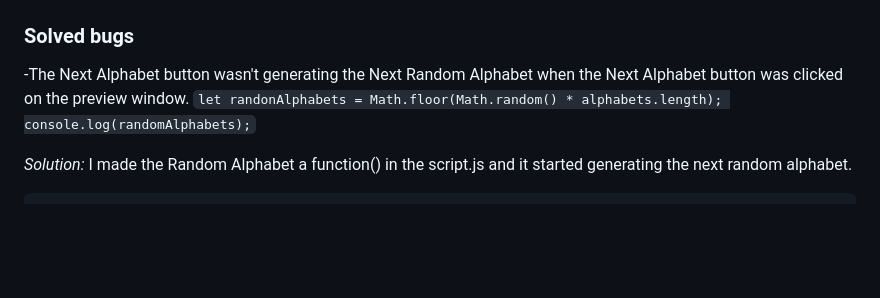
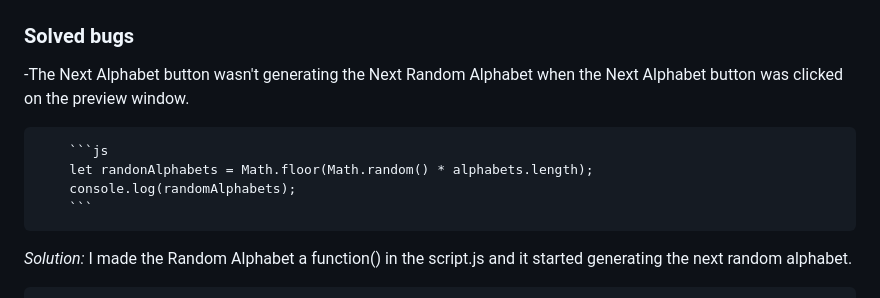
Before and after one commit to Ovundiano/Adapted-Mind, a Markdown page: README.md, the part around one of its changes. GitHub-like rendering; blank space fills up the shorter version.

````diff
--- a/README.md
+++ b/README.md
@@ -86,8 +86,11 @@ The site can be accessed by this [link](https://ovundiano.github.io/Adapted-Mind
 
 ### Solved bugs
  -The Next Alphabet button wasn't generating the Next Random Alphabet when the Next Alphabet button was clicked on the preview window.
-        ``let randonAlphabets = Math.floor(Math.random() * alphabets.length);
-        console.log(randomAlphabets);``
+
+        ```js
+        let randonAlphabets = Math.floor(Math.random() * alphabets.length);
+        console.log(randomAlphabets);
+        ```
 
  *Solution:* I made the  Random Alphabet a function() in the script.js and it started generating the next random alphabet.
 
````
Also changed, not shown: other parts of README.md (+12 -1 lines), documentation/alphabet-page-edge.png (added), documentation/alphabet-page-firefox.png (added), documentation/alphabets-page-chrome.png (added), documentation/menu-page-chrome.png (added), documentation/menu-page-edge.png (added), documentation/menu-page-firefox.png (added).
